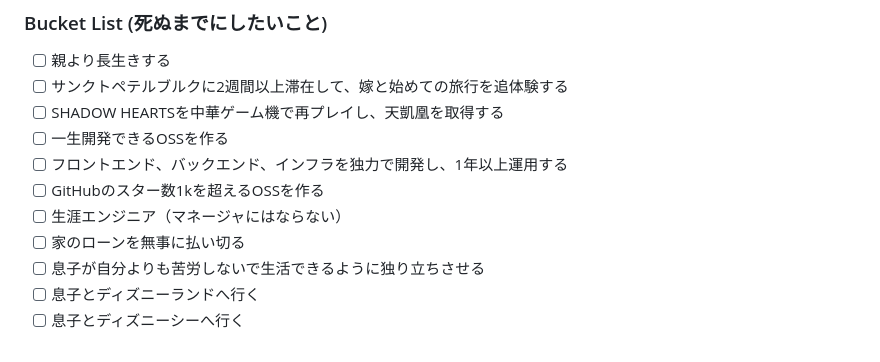
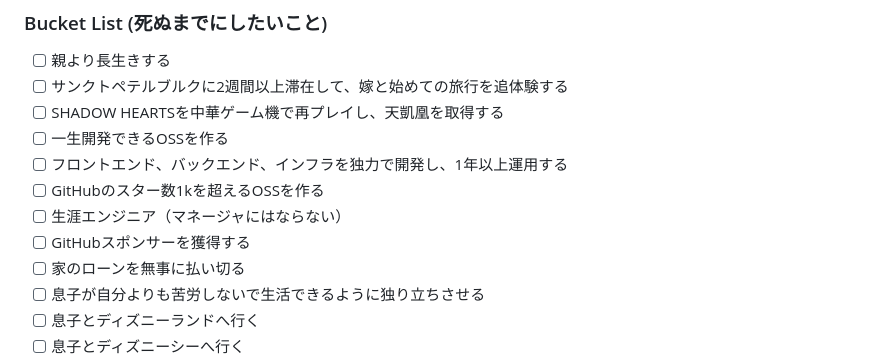
Before and after one commit to nao1215/my-life, a Markdown page: README.md, the part around the change. Rendered like a GitHub page.

Commit message:
README.md の更新

```diff
--- a/README.md
+++ b/README.md
@@ -17,6 +17,7 @@
 - [ ] フロントエンド、バックエンド、インフラを独力で開発し、1年以上運用する
 - [ ] GitHubのスター数1kを超えるOSSを作る
 - [ ] 生涯エンジニア（マネージャにはならない）
+- [ ] GitHubスポンサーを獲得する
 - [ ] 家のローンを無事に払い切る
 - [ ] 息子が自分よりも苦労しないで生活できるように独り立ちさせる
 - [ ] 息子とディズニーランドへ行く
```
